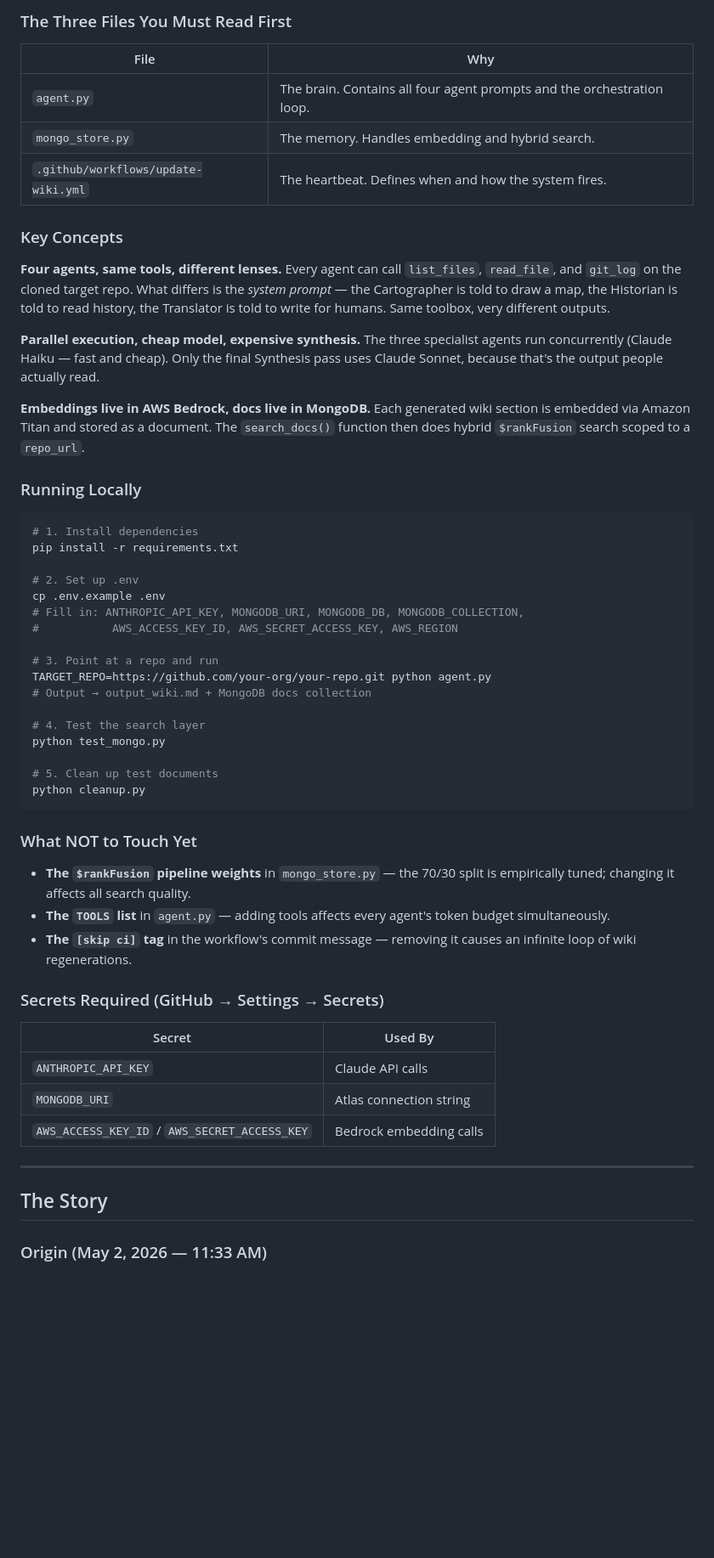
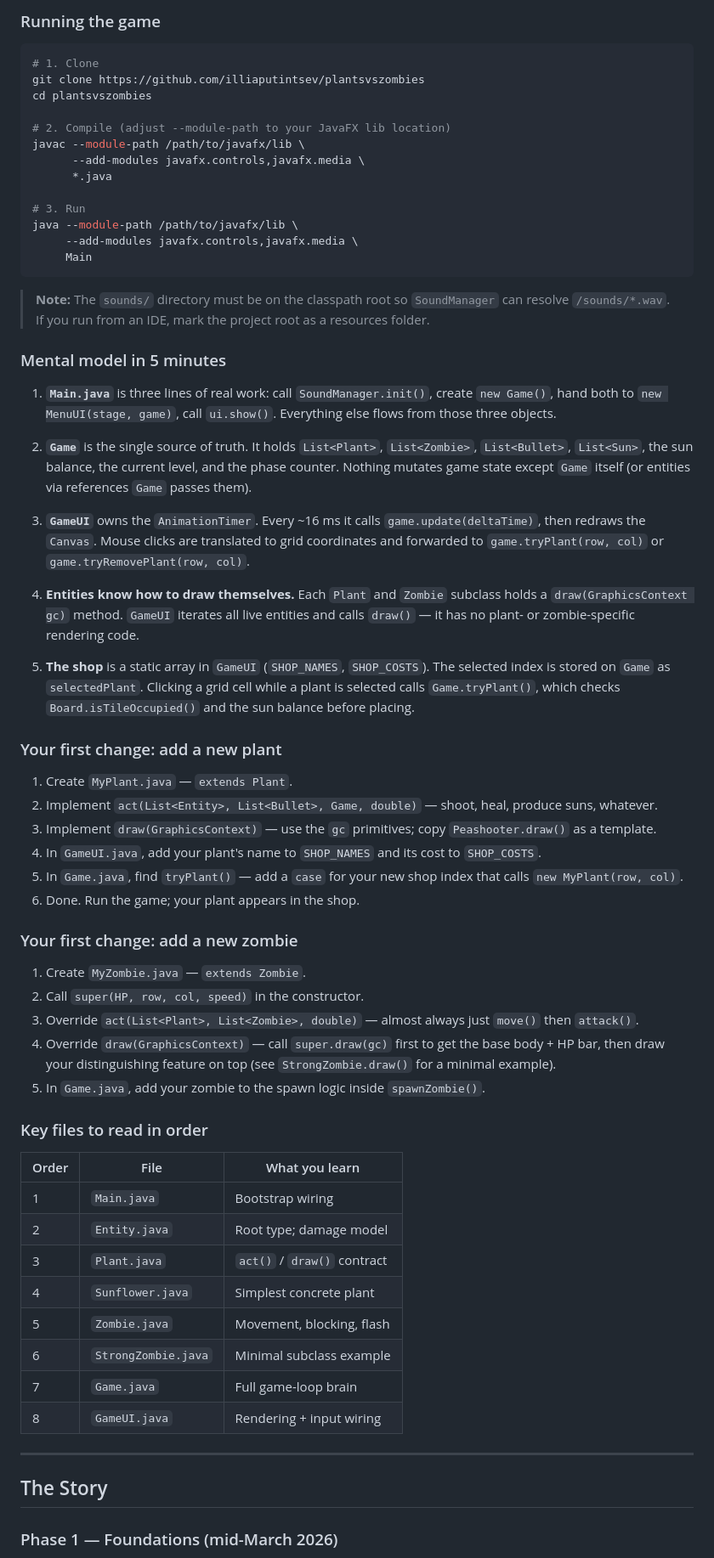
Before and after one commit to siddharthamalhotra/Inkwell-, a Markdown page: output_wiki.md, the part around one of its changes. Shown at 85% size. GitHub-like rendering; blank space fills up the shorter version.

````diff
--- a/output_wiki.md
+++ b/output_wiki.md
@@ -65,59 +76,69 @@ Inkwell has one job: keep documentation in sync with code, automatically. When s
 
-### The Three Files You Must Read First
-
-| File | Why |
-|---|---|
-| `agent.py` | The brain. Contains all four agent prompts and the orchestration loop. |
-| `mongo_store.py` | The memory. Handles embedding and hybrid search. |
-| `.github/workflows/update-wiki.yml` | The heartbeat. Defines when and how the system fires. |
-
-### Key Concepts
-
-**Four agents, same tools, different lenses.** Every agent can call `list_files`, `read_file`, and `git_log` on the cloned target repo. What differs is the *system prompt* — the Cartographer is told to draw a map, the Historian is told to read history, the Translator is told to write for humans. Same toolbox, very different outputs.
-
-**Parallel execution, cheap model, expensive synthesis.** The three specialist agents run concurrently (Claude Haiku — fast and cheap). Only the final Synthesis pass uses Claude Sonnet, because that's the output people actually read.
-
-**Embeddings live in AWS Bedrock, docs live in MongoDB.** Each generated wiki section is embedded via Amazon Titan and stored as a document. The `search_docs()` function then does hybrid `$rankFusion` search scoped to a `repo_url`.
-
-### Running Locally
+### Running the game
 
 ```bash
-# 1. Install dependencies
-pip install -r requirements.txt
+# 1. Clone
+git clone https://github.com/illiaputintsev/plantsvszombies
+cd plantsvszombies
 
-# 2. Set up .env
-cp .env.example .env
-# Fill in: ANTHROPIC_API_KEY, MONGODB_URI, MONGODB_DB, MONGODB_COLLECTION,
-#           AWS_ACCESS_KEY_ID, AWS_SECRET_ACCESS_KEY, AWS_REGION
+# 2. Compile (adjust --module-path to your JavaFX lib location)
+javac --module-path /path/to/javafx/lib \
+      --add-modules javafx.controls,javafx.media \
+      *.java
 
-# 3. Point at a repo and run
-TARGET_REPO=https://github.com/your-org/your-repo.git python agent.py
-# Output → output_wiki.md + MongoDB docs collection
-
-# 4. Test the search layer
-python test_mongo.py
-
-# 5. Clean up test documents
-python cleanup.py
+# 3. Run
+java --module-path /path/to/javafx/lib \
+     --add-modules javafx.controls,javafx.media \
+     Main
 ```
 
-### What NOT to Touch Yet
+> **Note:** The `sounds/` directory must be on the classpath root so `SoundManager` can resolve `/sounds/*.wav`. If you run from an IDE, mark the project root as a resources folder.
 
-- **The `$rankFusion` pipeline weights** in `mongo_store.py` — the 70/30 split is empirically tuned; changing it affects all search quality.
-- **The `TOOLS` list** in `agent.py` — adding tools affects every agent's token budget simultaneously.
-- **The `[skip ci]` tag** in the workflow's commit message — removing it causes an infinite loop of wiki regenerations.
+### Mental model in 5 minutes
 
-### Secrets Required (GitHub → Settings → Secrets)
+1. **`Main.java`** is three lines of real work: call `SoundManager.init()`, create `new Game()`, hand both to `new MenuUI(stage, game)`, call `ui.show()`. Everything else flows from those three objects.
 
-| Secret | Used By |
-|---|---|
-| `ANTHROPIC_API_KEY` | Claude API calls |
-| `MONGODB_URI` | Atlas connection string |
-| `AWS_ACCESS_KEY_ID` / `AWS_SECRET_ACCESS_KEY` | Bedrock embedding calls |
+2. **`Game`** is the single source of truth. It holds `List<Plant>`, `List<Zombie>`, `List<Bullet>`, `List<Sun>`, the sun balance, the current level, and the phase counter. Nothing mutates game state except `Game` itself (or entities via references `Game` passes them).
+
+3. **`GameUI`** owns the `AnimationTimer`. Every ~16 ms it calls `game.update(deltaTime)`, then redraws the `Canvas`. Mouse clicks are translated to grid coordinates and forwarded to `game.tryPlant(row, col)` or `game.tryRemovePlant(row, col)`.
+
+4. **Entities know how to draw themselves.** Each `Plant` and `Zombie` subclass holds a `draw(GraphicsContext gc)` method. `GameUI` iterates all live entities and calls `draw()` — it has no plant- or zombie-specific rendering code.
+
+5. **The shop** is a static array in `GameUI` (`SHOP_NAMES`, `SHOP_COSTS`). The selected index is stored on `Game` as `selectedPlant`. Clicking a grid cell while a plant is selected calls `Game.tryPlant()`, which checks `Board.isTileOccupied()` and the sun balance before placing.
+
+### Your first change: add a new plant
+
+1. Create `MyPlant.java` — `extends Plant`.
+2. Implement `act(List<Entity>, List<Bullet>, Game, double)` — shoot, heal, produce suns, whatever.
+3. Implement `draw(GraphicsContext)` — use the `gc` primitives; copy `Peashooter.draw()` as a template.
+4. In `GameUI.java`, add your plant's name to `SHOP_NAMES` and its cost to `SHOP_COSTS`.
+5. In `Game.java`, find `tryPlant()` — add a `case` for your new shop index that calls `new MyPlant(row, col)`.
+6. Done. Run the game; your plant appears in the shop.
+
+### Your first change: add a new zombie
+
+1. Create `MyZombie.java` — `extends Zombie`.
+2. Call `super(HP, row, col, speed)` in the constructor.
+3. Override `act(List<Plant>, List<Zombie>, double)` — almost always just `move()` then `attack()`.
+4. Override `draw(GraphicsContext)` — call `super.draw(gc)` first to get the base body + HP bar, then draw your distinguishing feature on top (see `StrongZombie.draw()` for a minimal example).
+5. In `Game.java`, add your zombie to the spawn logic inside `spawnZombie()`.
+
+### Key files to read in order
+
+| Order | File | What you learn |
+|---|---|---|
+| 1 | `Main.java` | Bootstrap wiring |
+| 2 | `Entity.java` | Root type; damage model |
+| 3 | `Plant.java` | `act()` / `draw()` contract |
+| 4 | `Sunflower.java` | Simplest concrete plant |
+| 5 | `Zombie.java` | Movement, blocking, flash |
+| 6 | `StrongZombie.java` | Minimal subclass example |
+| 7 | `Game.java` | Full game-loop brain |
+| 8 | `GameUI.java` | Rendering + input wiring |
 
 ---
 
 ## The Story
 
-### Origin (May 2, 2026 — 11:33 AM)
+### Phase 1 — Foundations (mid-March 2026)
 
````
Also changed, not shown: other parts of output_wiki.md (+178 -111 lines).
